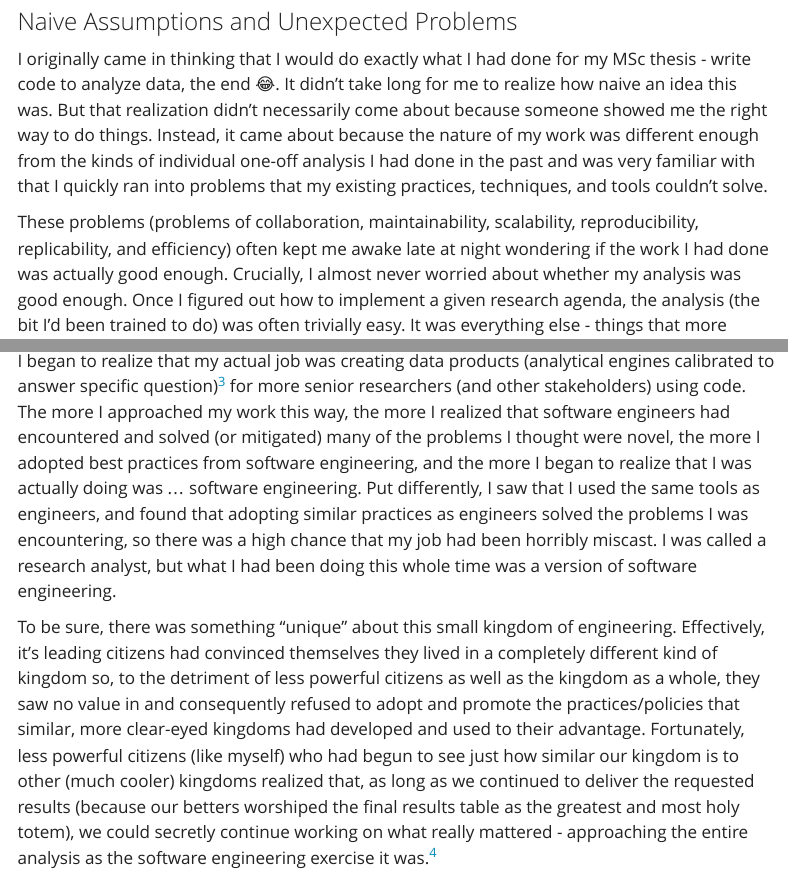
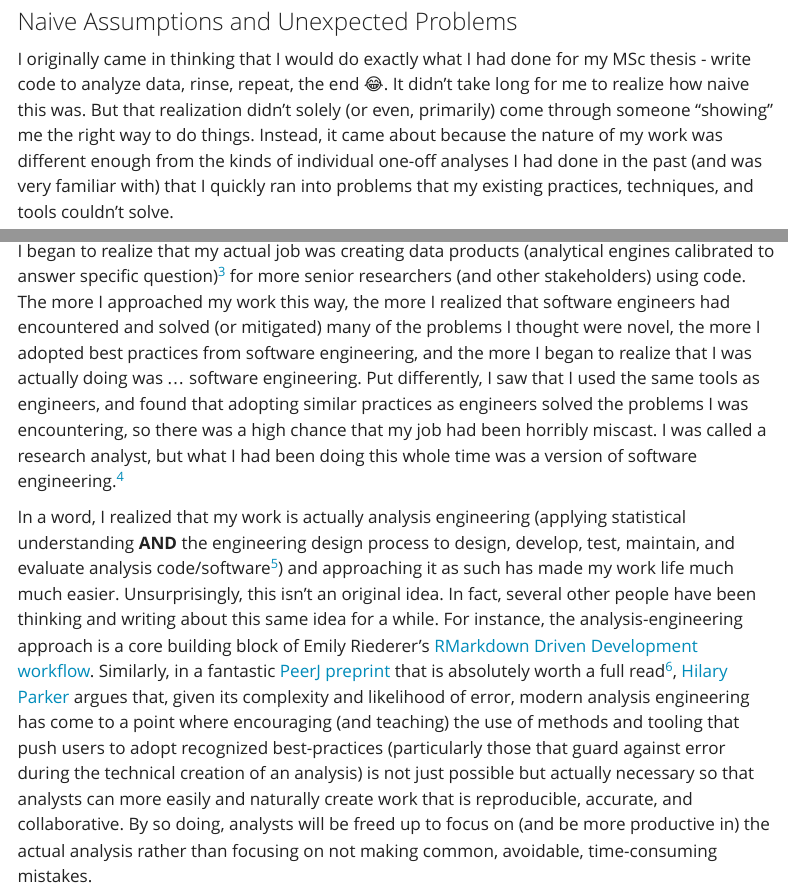
Before and after one commit to DAboaba/shokunin, a Quarto document (posts/analysis_engineering/index.qmd): the page in a window 1100 px wide, from 770 px down, and a second part further down, joined at a grey line. Rendered offline with R 4.5, knitr and Pandoc in place of Quarto, with nearby package versions; menus at the side of the page are left out.

Commit message:
Fix typos in post

```diff
--- a/posts/analysis_engineering/index.qmd
+++ b/posts/analysis_engineering/index.qmd
@@ -22,9 +22,9 @@ My simpler explanation leverages that lab-assistant analogy to help people under
 
 ### Naive Assumptions and Unexpected Problems
 
-I originally came in thinking that I would do exactly what I had done for my MSc thesis - write code to analyze data, the end 😂. It didn’t take long for me to realize how naive an idea this was. But that realization didn’t necessarily come about because someone showed me the right way to do things. Instead, it came about because the nature of my work was different enough from the kinds of individual one-off analysis I had done in the past and was very familiar with that I quickly ran into problems that my existing practices, techniques, and tools couldn’t solve.
+I originally came in thinking that I would do exactly what I had done for my MSc thesis - write code to analyze data, rinse, repeat, the end 😂. It didn’t take long for me to realize how naive this was. But that realization didn’t solely (or even, primarily) come through someone "showing" me the right way to do things. Instead, it came about because the nature of my work was different enough from the kinds of individual one-off analyses I had done in the past (and was very familiar with) that I quickly ran into problems that my existing practices, techniques, and tools couldn’t solve.
 
-These problems (problems of collaboration, maintainability, scalability, reproducibility, replicability, and efficiency) often kept me awake late at night wondering if the work I had done was actually good enough. Crucially, I almost never worried about whether my analysis was good enough. Once I figured out how to implement a given research agenda, the analysis (the bit I’d been trained to do) was often trivially easy. It was everything else - things that more senior researchers didn’t really think about, hadn’t been trained to think about, and I was quickly realizing I was being paid (or more accurately underpaid 🫢) to think about - that worried me.
+These problems (problems of collaboration, maintainability, scalability, reproducibility, replicability, and efficiency) often kept me awake late at night wondering if the work I had done was good enough. Crucially, I almost never had the same concerns about my analysis. Once I figured out how to implement a given research agenda, the analysis (the bit I’d been trained to do) was often trivially easy. It was everything else - things that more senior researchers didn’t really think about, hadn’t been trained to think about, and I was quickly realizing I was being paid (or maybe underpaid?! 🤔) to think about - that worried me.
 
 So how did I solve these problems? Naturally, I did what I was told to do when I first began programming - I googled, I read, and I borrowed very very liberally from other people’s code. Over time, as I began to find solutions to these problems[^2], the way I approached my work fundamentally changed. I stopped thinking about analysis as a one-off exploration that just happens to be done with code and started thinking about results **and** code as products in and of themselves.
 
@@ -32,8 +32,7 @@ So how did I solve these problems? Naturally, I did what I was told to do when I
 
 ### Software engineering by another name
 
-I began to realize that my actual job was creating data products (analytical engines calibrated to answer specific question)[^3] for more senior researchers (and other stakeholders) using code. The more I approached my work this way, the more I realized that software engineers had encountered and solved (or mitigated) many of the problems I thought were novel, the more I adopted best practices from software engineering, and the more I began to realize that I was actually doing was ... software engineering. Put differently, I saw that I used the same tools as engineers, and found that adopting similar practices as engineers solved the problems I was encountering, so there was a high chance that my job had been horribly miscast. I was called a research analyst, but what I had been doing this whole time was a version of software engineering.
+I began to realize that my actual job was creating data products (analytical engines calibrated to answer specific question)[^3] for more senior researchers (and other stakeholders) using code. The more I approached my work this way, the more I realized that software engineers had encountered and solved (or mitigated) many of the problems I thought were novel, the more I adopted best practices from software engineering, and the more I began to realize that I was actually doing was ... software engineering. Put differently, I saw that I used the same tools as engineers, and found that adopting similar practices as engineers solved the problems I was encountering, so there was a high chance that my job had been horribly miscast. I was called a research analyst, but what I had been doing this whole time was a version of software engineering.[^4]
 
 [^3]: [`Emily Reiderer`{=html}](https://emilyriederer.netlify.app/about)` used and defined this term in a way that firmly lodged it in my conscious unconscious`{=html}
 
-To be sure, there was something "unique" about this small kingdom of engineering. Effectively, it’s leading citizens had convinced themselves they lived in a completely different kind of kingdom so, to the detriment of less powerful citizens as well as the kingdom as a whole, they saw no value in and consequently refused to adopt and promote the practices/policies that similar, more clear-eyed kingdoms had developed and used to their advantage. Fortunately, less powerful citizens (like myself) who had begun to see just how similar our kingdom is to other (much cooler) kingdoms realized that, as long as we continued to deliver the requested results (because our betters worshiped the final results table as the greatest and most holy totem), we could secretly continue working on what really mattered - approaching the entire analysis as the software engineering exercise it was.[^4]
@@ -40 +40,2 @@ To be sure, there was something "unique" about this small kingdom of engineering
 
+In a word, I realized that my work is actually analysis engineering (applying statistical understanding **AND** the engineering design process to design, develop, test, maintain, and evaluate analysis code/software[^5]) and approaching it as such has made my work life much much easier. Unsurprisingly, this isn't an original idea. In fact, several other people have been thinking and writing about this same idea for a while. For instance, the analysis-engineering approach is a core building block of Emily Riederer’s [RMarkdown Driven Development workflow](https://emilyriederer.netlify.app/post/rmarkdown-driven-development/). Similarly, in a fantastic [PeerJ preprint](https://peerj.com/preprints/3210/) that is absolutely worth a full read[^6], [Hilary Parker](https://hilaryparker.com) argues that, given its complexity and likelihood of error, modern analysis engineering has come to a point where encouraging (and teaching) the use of methods and tooling that push users to adopt recognized best-practices (particularly those that guard against error during the technical creation of an analysis) is not just possible but actually necessary so that analysts can more easily and naturally create work that is reproducible, accurate, and collaborative. By so doing, analysts will be freed up to focus on (and be more productive in) the actual analysis rather than focusing on not making common, avoidable, time-consuming mistakes.
```
Also changed, not shown: posts/analysis_engineering/index.qmd (4 more changed lines).
